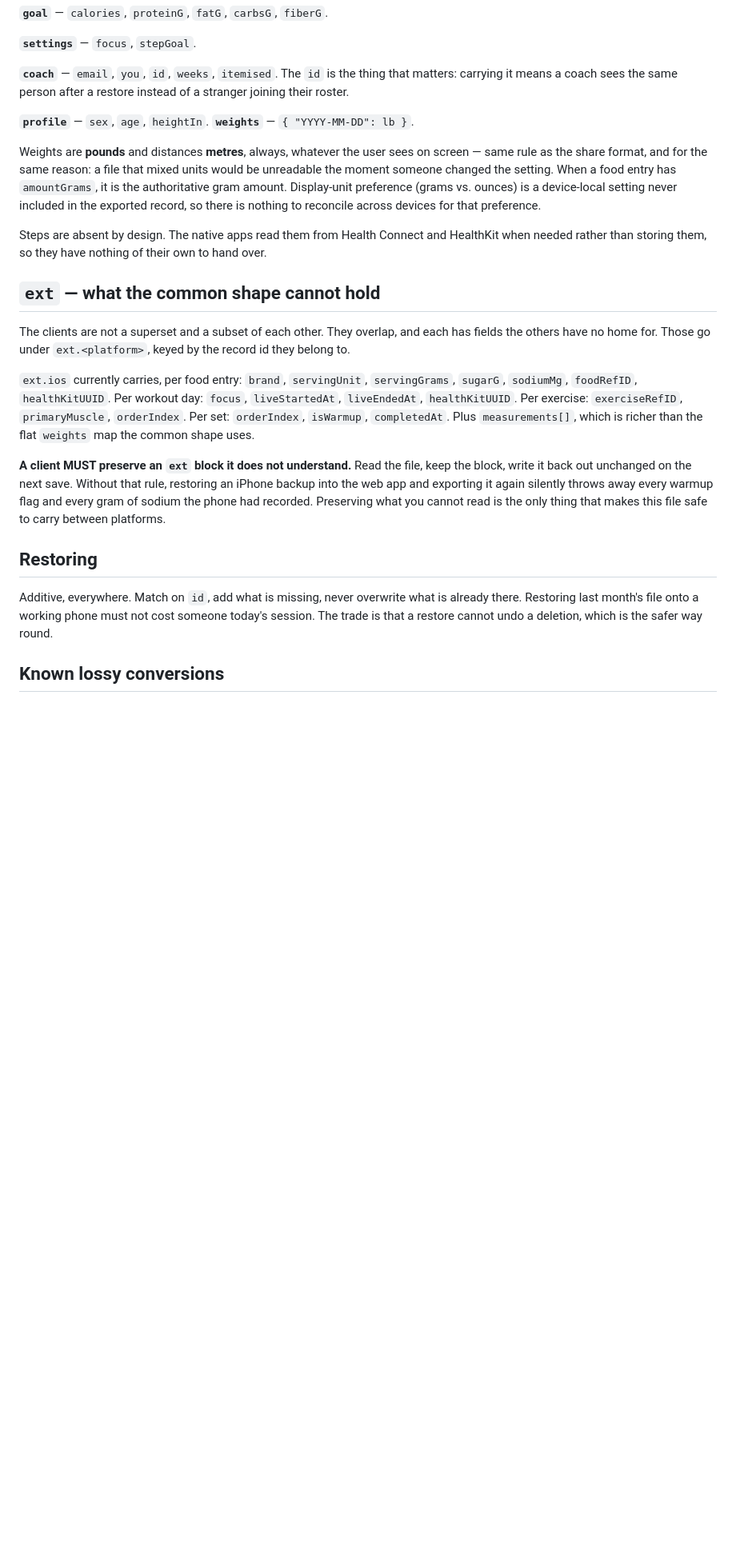
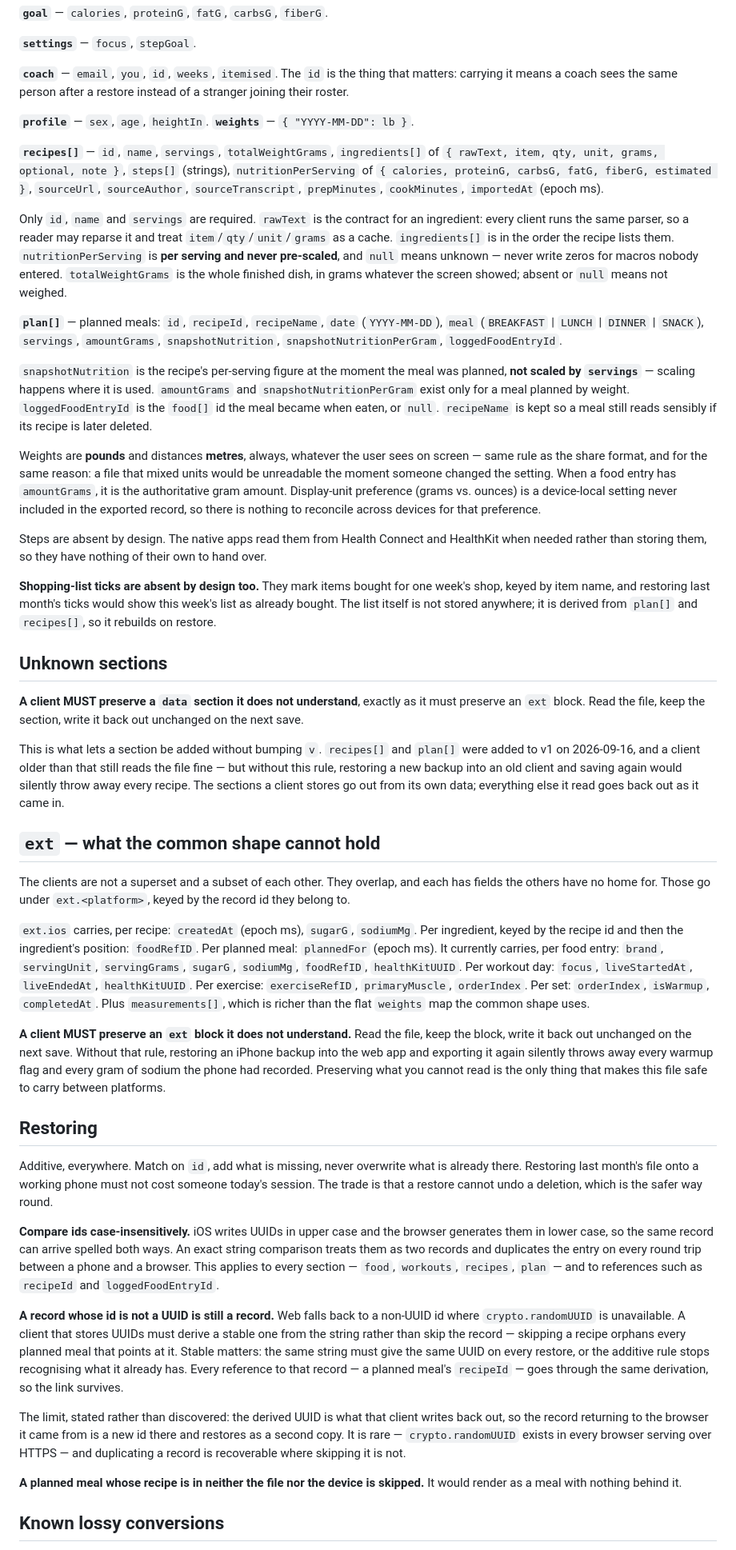
Before and after one commit to dougray/dugcanlift-coach, a Markdown page: coach/BACKUP-FORMAT.md, the part around the change. Shown at 80% size. Drawn GitHub-style; blank space fills up the shorter version.

Commit message:
BACKUP-FORMAT: add recipes and the meal plan, and three restore rules
The backup is "the only way a log survives a cleared browser, a
reinstall, or a new phone", and no LIFT client wrote recipes or the
meal plan into it. A new phone meant rebuilding the whole library.

`data.recipes[]` and `data.plan[]` use the spellings web and Android
already store under, so those two clients serialise what they have.
iOS maps its SwiftData names across, and carries what the common shape
cannot hold under `ext.ios`.

Shopping ticks stay out, by decision: they mark one week's shop, and
restoring last month's would show this week's list as bought. The list
is derived from the plan, so it rebuilds.

Three rules, each written because the code already breaks them or the
new sections would:

- A client MUST preserve a `data` section it does not understand, as it
  must `ext`. That is what adds sections to v1 without a bump -- and
  without it, an older client re-saving a new file drops every recipe.
- Ids compare case-insensitively. iOS writes upper case and the browser
  lower, and an exact comparison duplicates records on every round trip
  between them. By reading the code this already affects food and
  workouts.
- A non-UUID id is derived to a stable UUID, not skipped. Skipping a
  recipe orphans its planned meals. The limit -- a copy when that record
  returns to the browser -- is written down rather than left to find.

Plus: a planned meal whose recipe is absent everywhere is skipped.

Co-Authored-By: Claude Opus 5 <noreply@anthropic.com>

```diff
--- a/coach/BACKUP-FORMAT.md
+++ b/coach/BACKUP-FORMAT.md
@@ -49,6 +49,32 @@ instead of a stranger joining their roster.
 
 **`profile`** — `sex`, `age`, `heightIn`. **`weights`** — `{ "YYYY-MM-DD": lb }`.
 
+**`recipes[]`** — `id`, `name`, `servings`, `totalWeightGrams`, `ingredients[]`
+of `{ rawText, item, qty, unit, grams, optional, note }`, `steps[]` (strings),
+`nutritionPerServing` of `{ calories, proteinG, carbsG, fatG, fiberG,
+estimated }`, `sourceUrl`, `sourceAuthor`, `sourceTranscript`, `prepMinutes`,
+`cookMinutes`, `importedAt` (epoch ms).
+
+Only `id`, `name` and `servings` are required. `rawText` is the contract for an
+ingredient: every client runs the same parser, so a reader may reparse it and
+treat `item`/`qty`/`unit`/`grams` as a cache. `ingredients[]` is in the order
+the recipe lists them. `nutritionPerServing` is **per serving and never
+pre-scaled**, and `null` means unknown — never write zeros for macros nobody
+entered. `totalWeightGrams` is the whole finished dish, in grams whatever the
+screen showed; absent or `null` means not weighed.
+
+**`plan[]`** — planned meals: `id`, `recipeId`, `recipeName`, `date`
+(`YYYY-MM-DD`), `meal` (`BREAKFAST` | `LUNCH` | `DINNER` | `SNACK`), `servings`,
+`amountGrams`, `snapshotNutrition`, `snapshotNutritionPerGram`,
+`loggedFoodEntryId`.
+
+`snapshotNutrition` is the recipe's per-serving figure at the moment the meal was
+planned, **not scaled by `servings`** — scaling happens where it is used.
+`amountGrams` and `snapshotNutritionPerGram` exist only for a meal planned by
+weight. `loggedFoodEntryId` is the `food[]` id the meal became when eaten, or
+`null`. `recipeName` is kept so a meal still reads sensibly if its recipe is
+later deleted.
+
 Weights are **pounds** and distances **metres**, always, whatever the user sees
 on screen — same rule as the share format, and for the same reason: a file that
 mixed units would be unreadable the moment someone changed the setting. When a
@@ -61,13 +87,34 @@ Steps are absent by design. The native apps read them from Health Connect and
 HealthKit when needed rather than storing them, so they have nothing of their
 own to hand over.
 
+**Shopping-list ticks are absent by design too.** They mark items bought for one
+week's shop, keyed by item name, and restoring last month's ticks would show
+this week's list as already bought. The list itself is not stored anywhere; it
+is derived from `plan[]` and `recipes[]`, so it rebuilds on restore.
+
+## Unknown sections
+
+**A client MUST preserve a `data` section it does not understand**, exactly as it
+must preserve an `ext` block. Read the file, keep the section, write it back out
+unchanged on the next save.
+
+This is what lets a section be added without bumping `v`. `recipes[]` and
+`plan[]` were added to v1 on 2026-09-16, and a client older than that still
+reads the file fine — but without this rule, restoring a new backup into an old
+client and saving again would silently throw away every recipe. The sections a
+client stores go out from its own data; everything else it read goes back out
+as it came in.
+
 ## `ext` — what the common shape cannot hold
 
 The clients are not a superset and a subset of each other. They overlap, and
 each has fields the others have no home for. Those go under `ext.<platform>`,
 keyed by the record id they belong to.
 
-`ext.ios` currently carries, per food entry: `brand`, `servingUnit`,
+`ext.ios` carries, per recipe: `createdAt` (epoch ms), `sugarG`, `sodiumMg`.
+Per ingredient, keyed by the recipe id and then the ingredient's position:
+`foodRefID`. Per planned meal: `plannedFor` (epoch ms). It currently carries,
+per food entry: `brand`, `servingUnit`,
 `servingGrams`, `sugarG`, `sodiumMg`, `foodRefID`, `healthKitUUID`. Per workout
 day: `focus`, `liveStartedAt`, `liveEndedAt`, `healthKitUUID`. Per exercise:
 `exerciseRefID`, `primaryMuscle`, `orderIndex`. Per set: `orderIndex`,
@@ -88,6 +135,30 @@ is already there. Restoring last month's file onto a working phone must not cost
 someone today's session. The trade is that a restore cannot undo a deletion,
 which is the safer way round.
 
+**Compare ids case-insensitively.** iOS writes UUIDs in upper case and the
+browser generates them in lower case, so the same record can arrive spelled
+both ways. An exact string comparison treats them as two records and duplicates
+the entry on every round trip between a phone and a browser. This applies to
+every section — `food`, `workouts`, `recipes`, `plan` — and to references such
+as `recipeId` and `loggedFoodEntryId`.
+
+**A record whose id is not a UUID is still a record.** Web falls back to a
+non-UUID id where `crypto.randomUUID` is unavailable. A client that stores UUIDs
+must derive a stable one from the string rather than skip the record — skipping
+a recipe orphans every planned meal that points at it. Stable matters: the same
+string must give the same UUID on every restore, or the additive rule stops
+recognising what it already has. Every reference to that record — a planned
+meal's `recipeId` — goes through the same derivation, so the link survives.
+
+The limit, stated rather than discovered: the derived UUID is what that client
+writes back out, so the record returning to the browser it came from is a new id
+there and restores as a second copy. It is rare — `crypto.randomUUID` exists in
+every browser serving over HTTPS — and duplicating a record is recoverable where
+skipping it is not.
+
+**A planned meal whose recipe is in neither the file nor the device is
+skipped.** It would render as a meal with nothing behind it.
+
 ## Known lossy conversions
 
 iOS stores kilograms and nutrition as decimals; the file is pounds and whole
```
